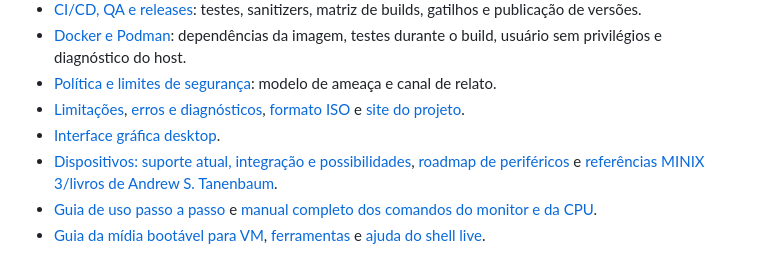
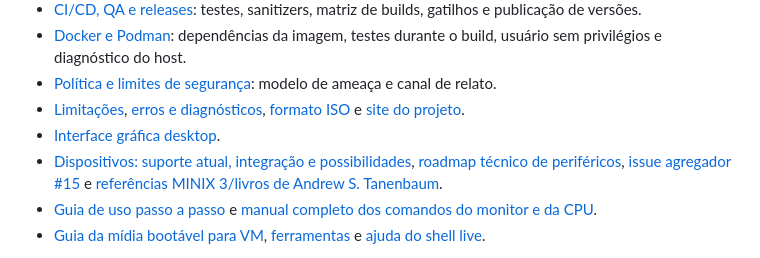
Before and after one commit to mnl-nox/minix8, a Markdown page: README.md, the part around the change. Rendered like a GitHub page.

Commit message:
docs: link roadmap from root readme

```diff
--- a/README.md
+++ b/README.md
@@ -137,7 +137,7 @@ O código original do MiniX8 é distribuído sob a **GNU General Public License
 - [Política e limites de segurança](SECURITY.md): modelo de ameaça e canal de relato.
 - [Limitações](docs/QA.md), [erros e diagnósticos](docs/ERRORS.md), [formato ISO](docs/ISO.md) e [site do projeto](site/index.html).
 - [Interface gráfica desktop](docs/GUI.md).
-- [Dispositivos: suporte atual, integração e possibilidades](docs/DEVICES.md), [roadmap de periféricos](https://github.com/mnl-nox/minix8/issues/15) e [referências MINIX 3/livros de Andrew S. Tanenbaum](docs/REFERENCES.md).
+- [Dispositivos: suporte atual, integração e possibilidades](docs/DEVICES.md), [roadmap técnico de periféricos](docs/ROADMAP.md), [issue agregador #15](https://github.com/mnl-nox/minix8/issues/15) e [referências MINIX 3/livros de Andrew S. Tanenbaum](docs/REFERENCES.md).
 - [Guia de uso passo a passo](docs/USER_GUIDE.md) e [manual completo dos comandos do monitor e da CPU](docs/COMMANDS.md).
 - [Guia da mídia bootável para VM](docs/BOOTABLE_VM.md), [ferramentas](docs/TOOLS.md) e [ajuda do shell live](docs/VM-HELP.txt).
 
```
